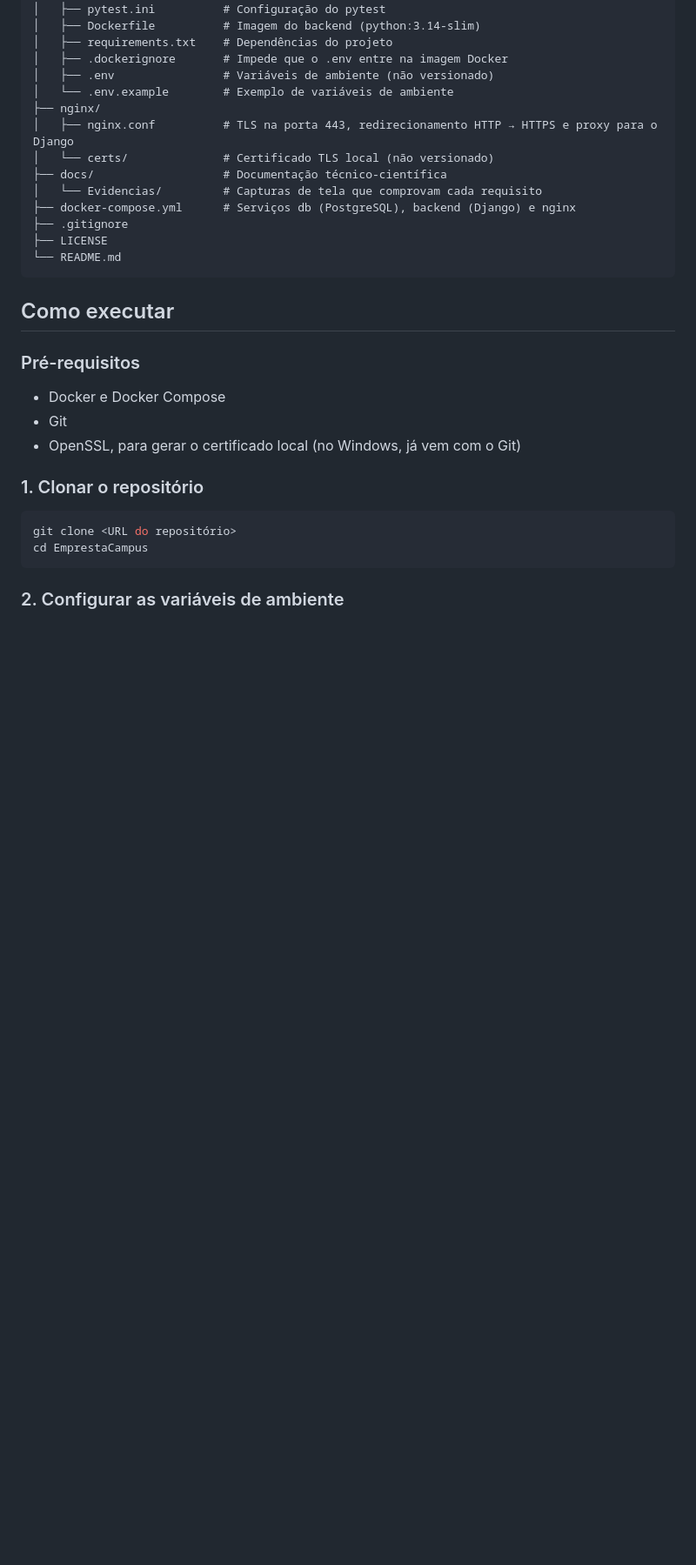
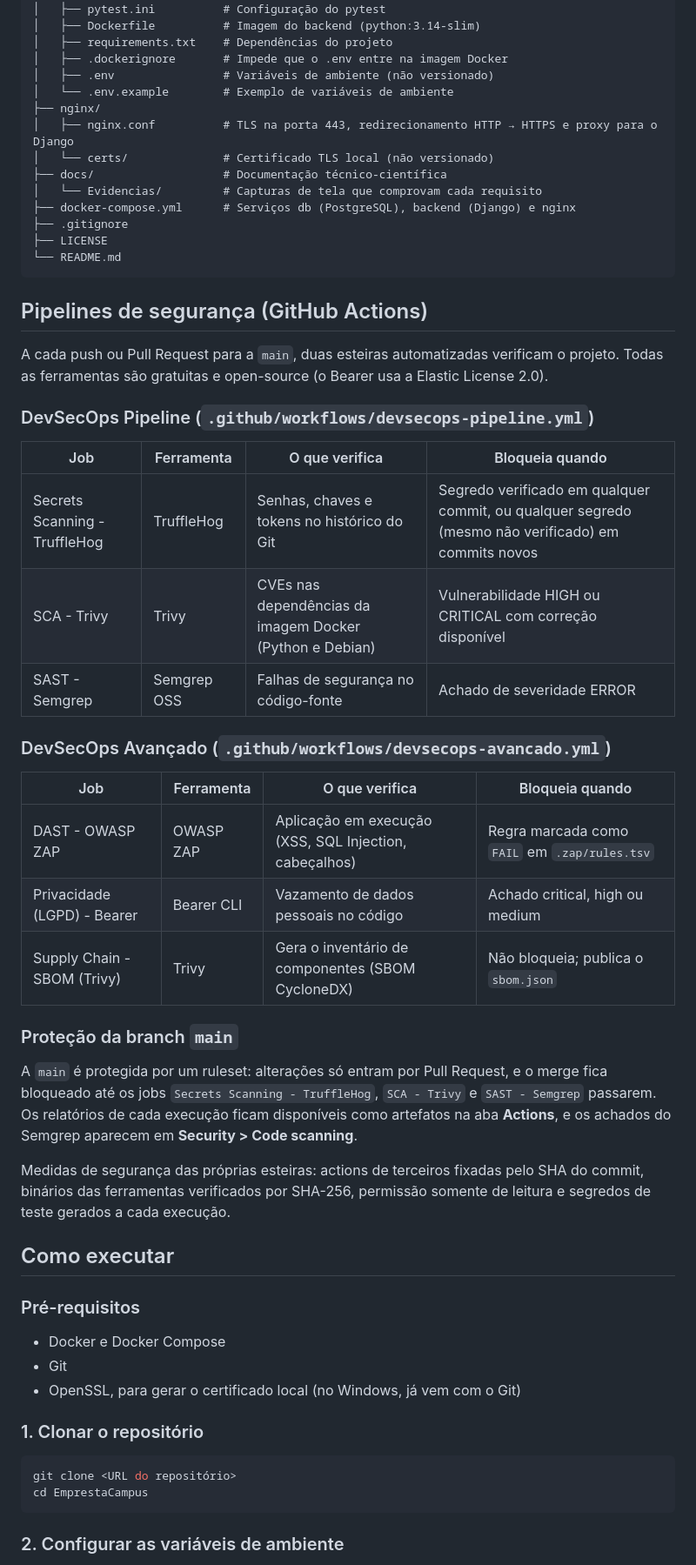
Before and after one commit to carlosvbr/EmprestaCampus, a Markdown page: README.md, the part around the change. Shown at 87% size. Drawn GitHub-style; blank space fills up the shorter version.

````diff
--- a/README.md
+++ b/README.md
@@ -77,6 +77,32 @@ EmprestaCampus/
 ├── LICENSE
 └── README.md
 ```
+
+## Pipelines de segurança (GitHub Actions)
+
+A cada push ou Pull Request para a `main`, duas esteiras automatizadas verificam o projeto. Todas as ferramentas são gratuitas e open-source (o Bearer usa a Elastic License 2.0).
+
+### DevSecOps Pipeline (`.github/workflows/devsecops-pipeline.yml`)
+
+| Job | Ferramenta | O que verifica | Bloqueia quando |
+|---|---|---|---|
+| Secrets Scanning - TruffleHog | TruffleHog | Senhas, chaves e tokens no histórico do Git | Segredo verificado em qualquer commit, ou qualquer segredo (mesmo não verificado) em commits novos |
+| SCA - Trivy | Trivy | CVEs nas dependências da imagem Docker (Python e Debian) | Vulnerabilidade HIGH ou CRITICAL com correção disponível |
+| SAST - Semgrep | Semgrep OSS | Falhas de segurança no código-fonte | Achado de severidade ERROR |
+
+### DevSecOps Avançado (`.github/workflows/devsecops-avancado.yml`)
+
+| Job | Ferramenta | O que verifica | Bloqueia quando |
+|---|---|---|---|
+| DAST - OWASP ZAP | OWASP ZAP | Aplicação em execução (XSS, SQL Injection, cabeçalhos) | Regra marcada como `FAIL` em `.zap/rules.tsv` |
+| Privacidade (LGPD) - Bearer | Bearer CLI | Vazamento de dados pessoais no código | Achado critical, high ou medium |
+| Supply Chain - SBOM (Trivy) | Trivy | Gera o inventário de componentes (SBOM CycloneDX) | Não bloqueia; publica o `sbom.json` |
+
+### Proteção da branch `main`
+
+A `main` é protegida por um ruleset: alterações só entram por Pull Request, e o merge fica bloqueado até os jobs `Secrets Scanning - TruffleHog`, `SCA - Trivy` e `SAST - Semgrep` passarem. Os relatórios de cada execução ficam disponíveis como artefatos na aba **Actions**, e os achados do Semgrep aparecem em **Security > Code scanning**.
+
+Medidas de segurança das próprias esteiras: actions de terceiros fixadas pelo SHA do commit, binários das ferramentas verificados por SHA-256, permissão somente de leitura e segredos de teste gerados a cada execução.
 
 ## Como executar
 
````
